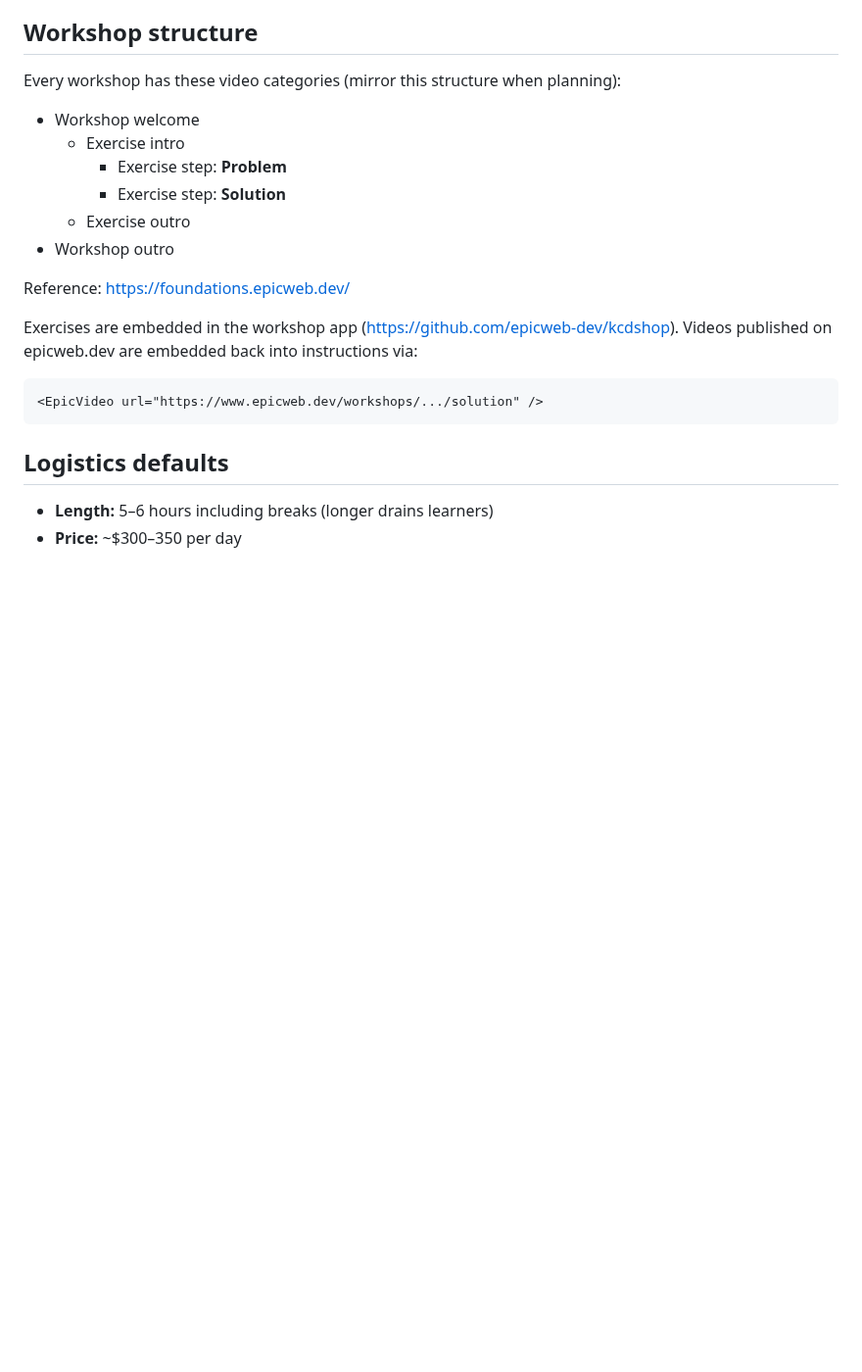
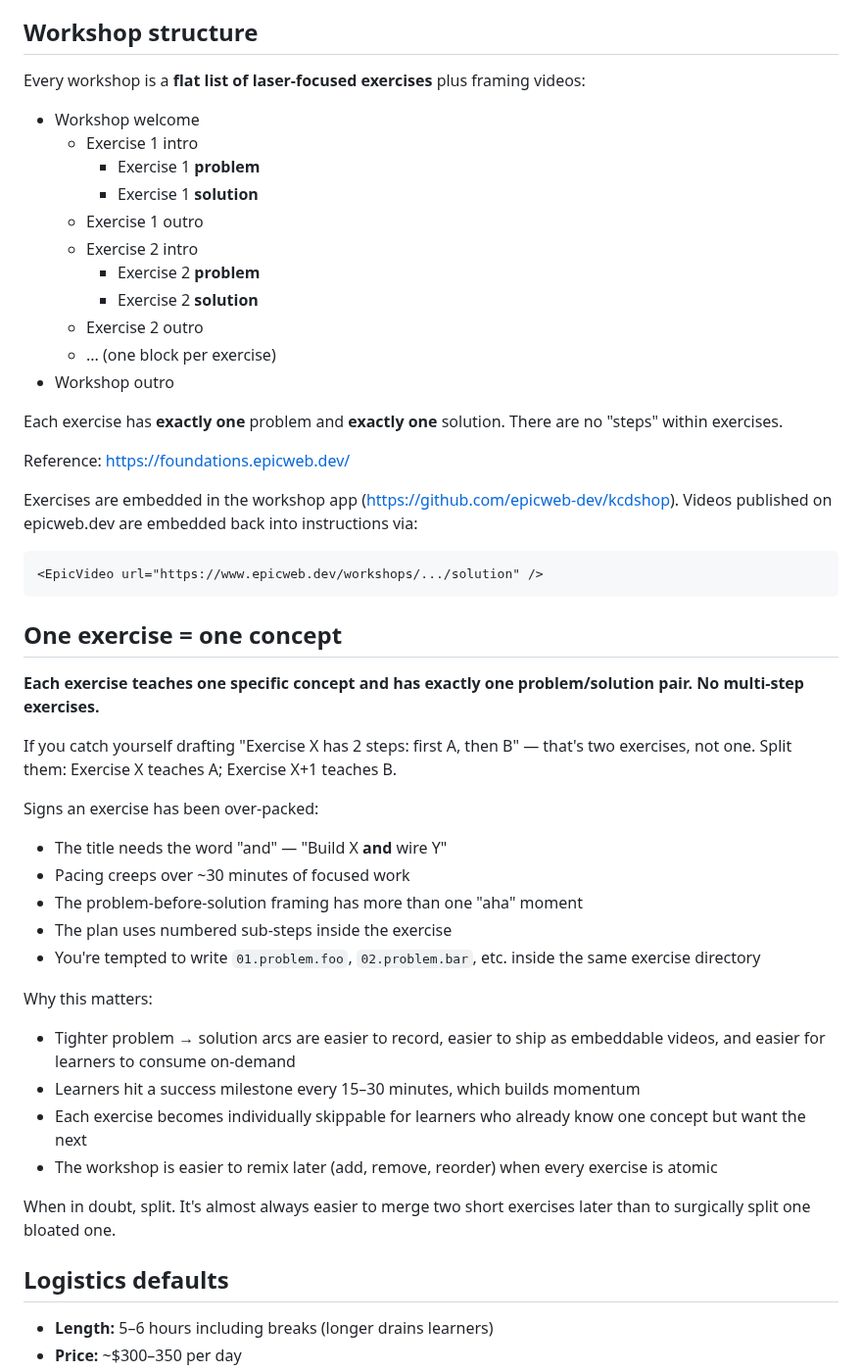
Before and after one commit to AlemTuzlak/skills, a Markdown page: skills/epic-workshop/SKILL.md, the part around the change. Shown at 98% size. Drawn GitHub-style; blank space fills up the shorter version.

Commit message:
Add 'One exercise = one concept' rule to epic-workshop
Each exercise has exactly one problem/solution pair. No multi-step
exercises. If you catch yourself writing Step 1 / Step 2 inside one
exercise, split it.

````diff
--- a/skills/epic-workshop/SKILL.md
+++ b/skills/epic-workshop/SKILL.md
@@ -86,14 +86,21 @@ The instructor authors the exercise material themselves. Outside help is fine fo
 
 ## Workshop structure
 
-Every workshop has these video categories (mirror this structure when planning):
+Every workshop is a **flat list of laser-focused exercises** plus framing videos:
 
 - Workshop welcome
-  - Exercise intro
-    - Exercise step: **Problem**
-    - Exercise step: **Solution**
-  - Exercise outro
+  - Exercise 1 intro
+    - Exercise 1 **problem**
+    - Exercise 1 **solution**
+  - Exercise 1 outro
+  - Exercise 2 intro
+    - Exercise 2 **problem**
+    - Exercise 2 **solution**
+  - Exercise 2 outro
+  - ... (one block per exercise)
 - Workshop outro
+
+Each exercise has **exactly one** problem and **exactly one** solution. There are no "steps" within exercises.
 
 Reference: https://foundations.epicweb.dev/
 
@@ -102,6 +109,29 @@ Exercises are embedded in the workshop app (https://github.com/epicweb-dev/kcdsh
 ```html
 <EpicVideo url="https://www.epicweb.dev/workshops/.../solution" />
 ```
+
+## One exercise = one concept
+
+**Each exercise teaches one specific concept and has exactly one problem/solution pair. No multi-step exercises.**
+
+If you catch yourself drafting "Exercise X has 2 steps: first A, then B" — that's two exercises, not one. Split them: Exercise X teaches A; Exercise X+1 teaches B.
+
+Signs an exercise has been over-packed:
+
+- The title needs the word "and" — "Build X **and** wire Y"
+- Pacing creeps over ~30 minutes of focused work
+- The problem-before-solution framing has more than one "aha" moment
+- The plan uses numbered sub-steps inside the exercise
+- You're tempted to write `01.problem.foo`, `02.problem.bar`, etc. inside the same exercise directory
+
+Why this matters:
+
+- Tighter problem → solution arcs are easier to record, easier to ship as embeddable videos, and easier for learners to consume on-demand
+- Learners hit a success milestone every 15–30 minutes, which builds momentum
+- Each exercise becomes individually skippable for learners who already know one concept but want the next
+- The workshop is easier to remix later (add, remove, reorder) when every exercise is atomic
+
+When in doubt, split. It's almost always easier to merge two short exercises later than to surgically split one bloated one.
 
 ## Logistics defaults
 
````
